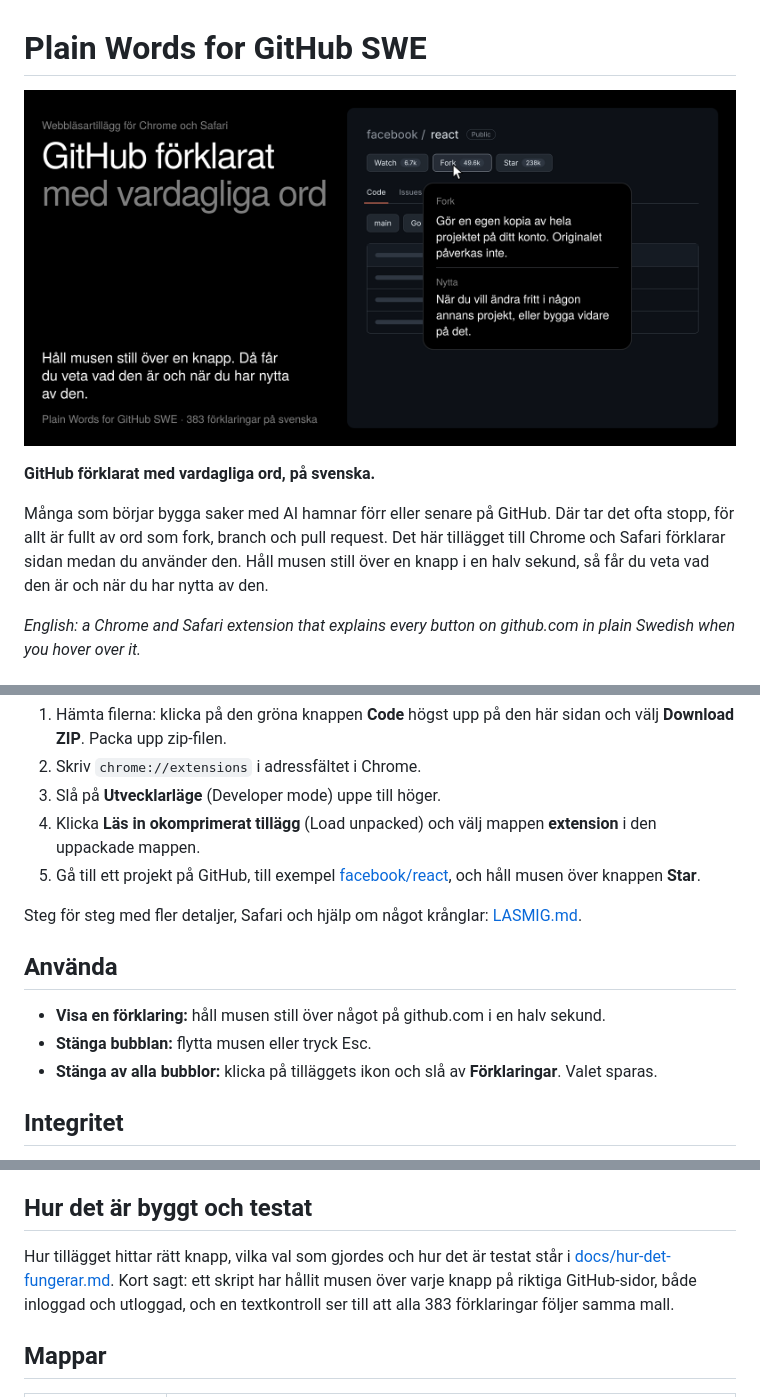
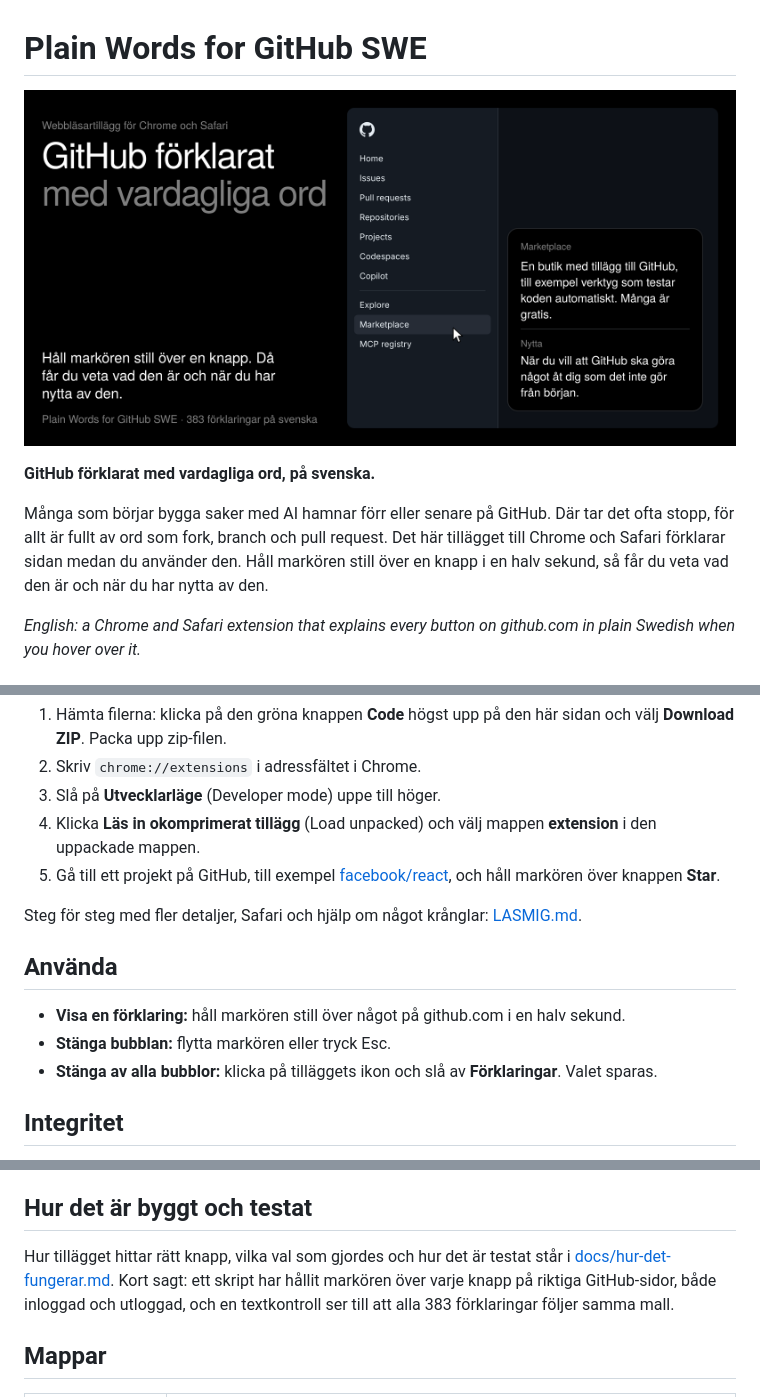
Before and after one commit to substnc/plain-words-for-github-swe, a Markdown page: README.md, 3 parts joined by grey strips. Drawn GitHub-style; pictures changed too: docs/hero/hero.png.

Commit message:
Show Marketplace in the hero image and say markören instead of musen
Co-Authored-By: Claude Opus 5.5 <noreply@anthropic.com>
Claude-Session: https://claude.ai/code/session_017gHnCgLyWqB4qbb1CuaSmY

```diff
--- a/README.md
+++ b/README.md
@@ -4,7 +4,7 @@
 
 **GitHub förklarat med vardagliga ord, på svenska.**
 
-Många som börjar bygga saker med AI hamnar förr eller senare på GitHub. Där tar det ofta stopp, för allt är fullt av ord som fork, branch och pull request. Det här tillägget till Chrome och Safari förklarar sidan medan du använder den. Håll musen still över en knapp i en halv sekund, så får du veta vad den är och när du har nytta av den.
+Många som börjar bygga saker med AI hamnar förr eller senare på GitHub. Där tar det ofta stopp, för allt är fullt av ord som fork, branch och pull request. Det här tillägget till Chrome och Safari förklarar sidan medan du använder den. Håll markören still över en knapp i en halv sekund, så får du veta vad den är och när du har nytta av den.
 
 *English: a Chrome and Safari extension that explains every button on github.com in plain Swedish when you hover over it.*
 
@@ -23,14 +23,14 @@ Det tar ungefär fem minuter i Chrome.
 2. Skriv `chrome://extensions` i adressfältet i Chrome.
 3. Slå på **Utvecklarläge** (Developer mode) uppe till höger.
 4. Klicka **Läs in okomprimerat tillägg** (Load unpacked) och välj mappen **extension** i den uppackade mappen.
-5. Gå till ett projekt på GitHub, till exempel [facebook/react](https://github.com/facebook/react), och håll musen över knappen **Star**.
+5. Gå till ett projekt på GitHub, till exempel [facebook/react](https://github.com/facebook/react), och håll markören över knappen **Star**.
 
 Steg för steg med fler detaljer, Safari och hjälp om något krånglar: [LASMIG.md](LASMIG.md).
 
 ## Använda
 
-- **Visa en förklaring:** håll musen still över något på github.com i en halv sekund.
-- **Stänga bubblan:** flytta musen eller tryck Esc.
+- **Visa en förklaring:** håll markören still över något på github.com i en halv sekund.
+- **Stänga bubblan:** flytta markören eller tryck Esc.
 - **Stänga av alla bubblor:** klicka på tilläggets ikon och slå av **Förklaringar**. Valet sparas.
 
 ## Integritet
@@ -58,7 +58,7 @@ Förslag på bättre ord eller knappar som saknas tas gärna emot som en [issue]
 
 ## Hur det är byggt och testat
 
-Hur tillägget hittar rätt knapp, vilka val som gjordes och hur det är testat står i [docs/hur-det-fungerar.md](docs/hur-det-fungerar.md). Kort sagt: ett skript har hållit musen över varje knapp på riktiga GitHub-sidor, både inloggad och utloggad, och en textkontroll ser till att alla 383 förklaringar följer samma mall.
+Hur tillägget hittar rätt knapp, vilka val som gjordes och hur det är testat står i [docs/hur-det-fungerar.md](docs/hur-det-fungerar.md). Kort sagt: ett skript har hållit markören över varje knapp på riktiga GitHub-sidor, både inloggad och utloggad, och en textkontroll ser till att alla 383 förklaringar följer samma mall.
 
 ## Mappar
 
```
Also changed, not shown: other parts of README.md (+1 -1 lines), 1 other file.
